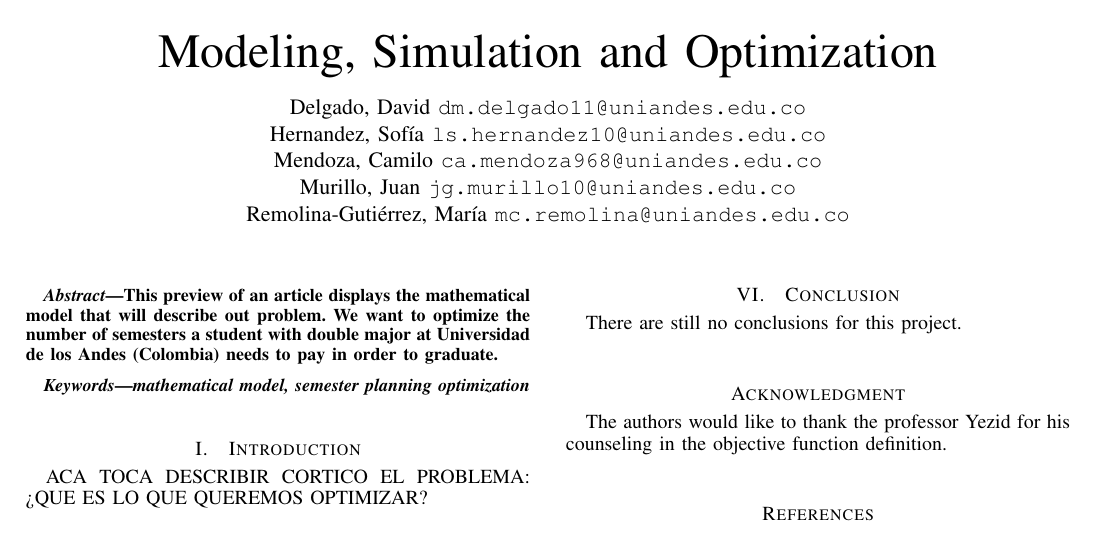
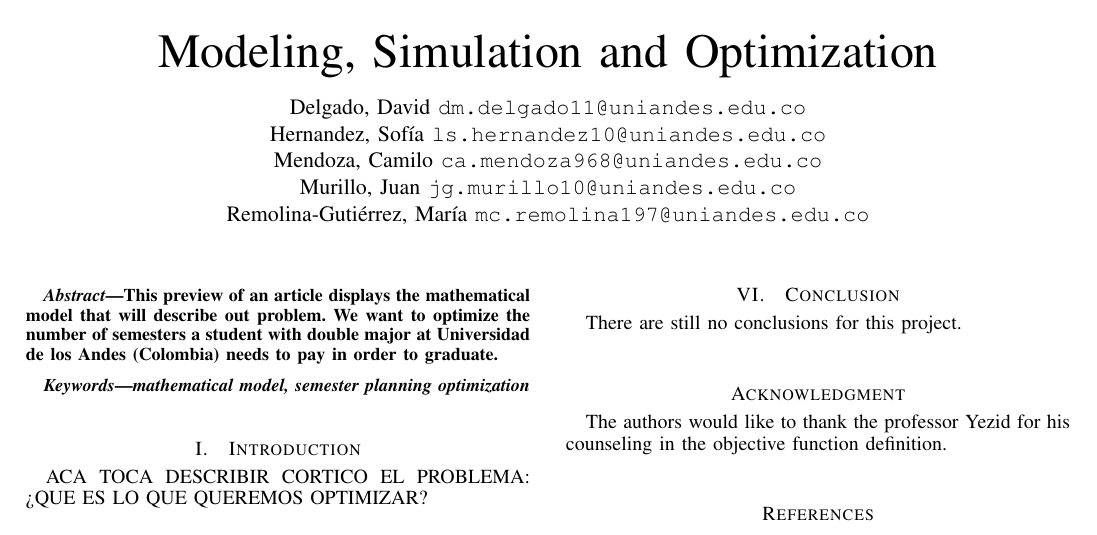
Before and after one commit to camendoza94/MSOProject, a LaTeX paper (main.tex): part of the page, cut so that both start at the same text. Compiled offline with pdfLaTeX.

Commit message:
mc.remolina197

```diff
--- a/main.tex
+++ b/main.tex
@@ -401,7 +401,7 @@
 		Hernandez, Sof\'ia\ \texttt{ls.hernandez10@uniandes.edu.co}\\ \and
 		Mendoza, Camilo\ \texttt{ca.mendoza968@uniandes.edu.co}\\ \and
 		Murillo, Juan\ \texttt{jg.murillo10@uniandes.edu.co}\\ \and
-  		Remolina-Gutiérrez, Mar\'ia\ \texttt{mc.remolina@uniandes.edu.co} }
+  		Remolina-Gutiérrez, Mar\'ia\ \texttt{mc.remolina197@uniandes.edu.co} }
 
 % note the % following the last \IEEEmembership and also \thanks -
 % these prevent an unwanted space from occurring between the last author name
```
